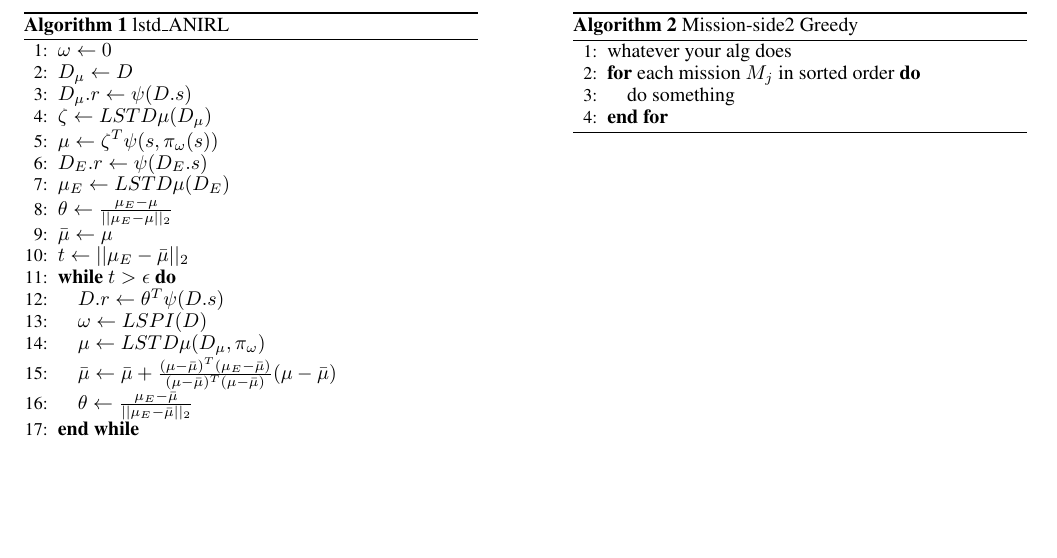
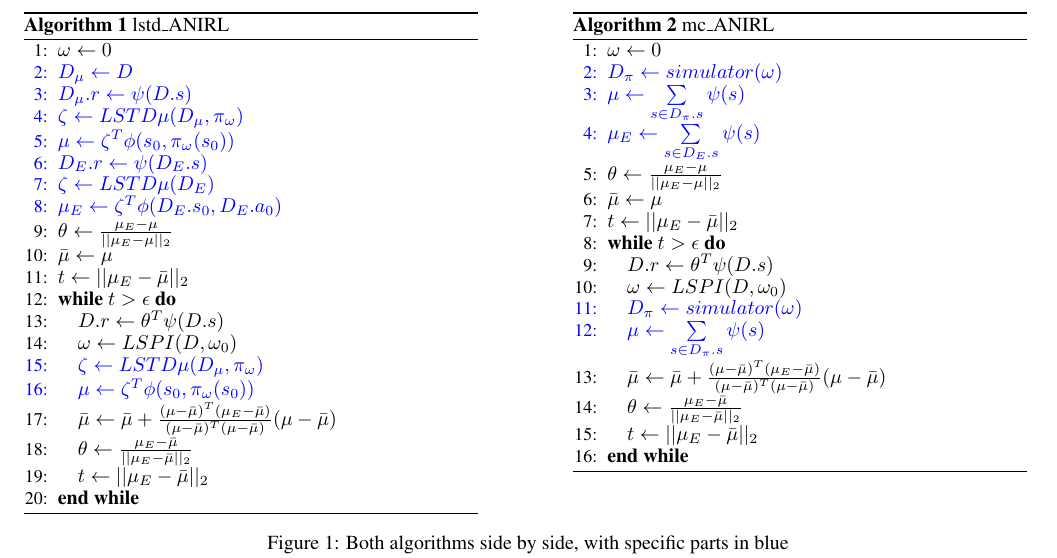
Before and after one commit to edouardklein/RL-and-IRL, a LaTeX paper (main.tex): part of page 3 of 5, cut so that both start at the same text, the shorter picture padded with empty space. Compiled offline with pdfLaTeX.

Commit message:
Ajout des deux algos, les différences en bleu

```diff
--- a/main.tex
+++ b/main.tex
@@ -2,6 +2,7 @@
 \documentclass{article}
 \usepackage{ijcai11}
 \usepackage{times}
+\usepackage{color}
 % the following package is optional:
 %\usepackage{latexsym}
 \usepackage{amsthm}
@@ -128,22 +129,28 @@ FIXME: Un mot sur pourquoi il est inutile de faire des itérations sur mu direct
    \label{alg:lstd_anirl}
    \begin{algorithmic}[1]
      \STATE $\omega \leftarrow 0$
+     {\color{blue}
      \STATE $D_\mu \leftarrow D $
      \STATE $D_\mu.r \leftarrow \psi(D.s)$
-     \STATE $\zeta \leftarrow LSTD\mu( D_\mu )$
-     \STATE $\mu \leftarrow \zeta^T\psi(s,\pi_\omega(s))$
+     \STATE $\zeta \leftarrow LSTD\mu( D_\mu, \pi_\omega )$
+     \STATE $\mu \leftarrow \zeta^T\phi(s_0,\pi_\omega(s_0))$
      \STATE $D_E.r \leftarrow \psi(D_E.s)$
-     \STATE $\mu_E \leftarrow LSTD\mu( D_E )$
+     \STATE $\zeta \leftarrow LSTD\mu( D_E )$
+     \STATE $\mu_E \leftarrow \zeta^T\phi(D_E.s_0, D_E.a_0)$
+     }
      \STATE $\theta \leftarrow {\mu_E - \mu\over ||\mu_E - \mu||_2}$
      \STATE $ \bar\mu \leftarrow \mu $
      \STATE $ t \leftarrow ||\mu_E - \bar\mu||_2 $
      \WHILE{$ t > \epsilon $}
      \STATE $D.r \leftarrow \theta^T\psi(D.s)$
-     \STATE $ \omega \leftarrow LSPI(D) $
-     \STATE $ \mu \leftarrow LSTD\mu( D_\mu, \pi_\omega )$
+     \STATE $ \omega \leftarrow LSPI( D, \omega_0 ) $
+     {\color{blue}
+     \STATE $ \zeta \leftarrow LSTD\mu( D_\mu, \pi_\omega )$
+     \STATE $ \mu \leftarrow \zeta^T\phi(s_0,\pi_\omega(s_0))$}
      \STATE $\bar\mu \leftarrow \bar\mu + { (\mu-\bar\mu)^T (\mu_E-\bar\mu) \over (\mu-\bar\mu)^T (\mu-\bar\mu) } (\mu-\bar\mu) $
      \STATE $\theta \leftarrow
        {\mu_E - \bar\mu\over ||\mu_E - \bar\mu||_2}$
+     \STATE $ t\leftarrow ||\mu_E - \bar\mu||_2$
      \ENDWHILE
    \end{algorithmic}
  \end{algorithm}
@@ -151,17 +158,35 @@ FIXME: Un mot sur pourquoi il est inutile de faire des itérations sur mu direct
  \hfill
  \begin{minipage}[t]{.45\textwidth}
    \begin{algorithm}[H]
-     \caption{Mission-side2 Greedy}
-     \label{alg2}
-     \begin{algorithmic}[1]
-       \STATE whatever your alg does
-       \FOR{each mission $M_{j}$ in sorted order}
-       \STATE do something
-       \ENDFOR
+   \caption{mc\_ANIRL}
+   \label{alg:mc_anirl}
+   \begin{algorithmic}[1]
+     \STATE $\omega \leftarrow 0$
+     {\color{blue}
+     \STATE $D_\pi \leftarrow simulator( \omega )$
+     \STATE $\mu \leftarrow \sum\limits_{s\in D_\pi.s}\psi(s)$
+     \STATE $\mu_E \leftarrow \sum\limits_{s\in D_E.s}\psi(s)$
+     }
+     \STATE $\theta \leftarrow {\mu_E - \mu\over ||\mu_E - \mu||_2}$
+     \STATE $ \bar\mu \leftarrow \mu $
+     \STATE $ t \leftarrow ||\mu_E - \bar\mu||_2 $
+     \WHILE{$ t > \epsilon $}
+     \STATE $D.r \leftarrow \theta^T\psi(D.s)$
+     \STATE $ \omega \leftarrow LSPI( D, \omega_0 ) $
+     {\color{blue}
+     \STATE $D_\pi \leftarrow simulator( \omega )$
+     \STATE $\mu \leftarrow \sum\limits_{s\in D_\pi.s}\psi(s)$
+     }
+     \STATE $\bar\mu \leftarrow \bar\mu + { (\mu-\bar\mu)^T (\mu_E-\bar\mu) \over (\mu-\bar\mu)^T (\mu-\bar\mu) } (\mu-\bar\mu) $
+     \STATE $\theta \leftarrow
+       {\mu_E - \bar\mu\over ||\mu_E - \bar\mu||_2}$
+     \STATE $ t\leftarrow ||\mu_E - \bar\mu||_2$
+     \ENDWHILE
      \end{algorithmic}
    \end{algorithm}
  \end{minipage}
  \hfill
+ \caption{Both algorithms side by side, with specific parts in blue}
 \end{figure*}
 
 %% \begin{figure*}
```
Also changed, not shown: main.tex (2 more changed lines).
